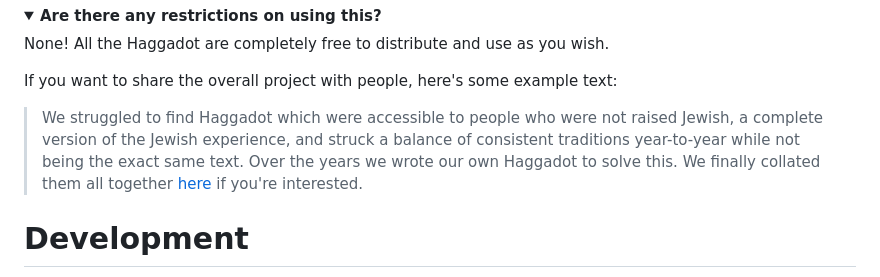
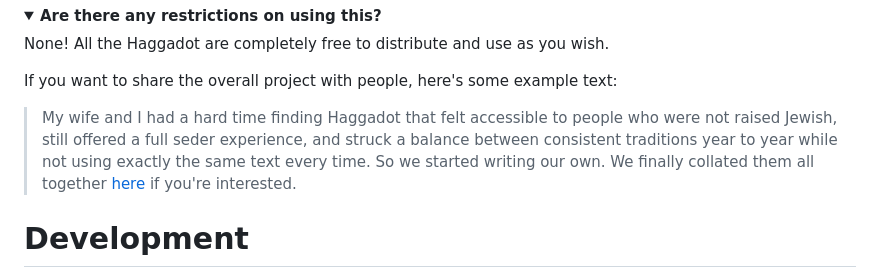
Before and after one commit to ejfine/haggadot, a Markdown page: README.md, the part around the change. GitHub-like rendering; folded sections open.

Commit message:
sharing text

```diff
--- a/README.md
+++ b/README.md
@@ -78,7 +78,7 @@ None! All the Haggadot are completely free to distribute and use as you wish.
 
 If you want to share the overall project with people, here's some example text:
 
-> We struggled to find Haggadot which were accessible to people who were not raised Jewish, a complete version of the Jewish experience, and struck a balance of consistent traditions year-to-year while not being the exact same text. Over the years we wrote our own Haggadot to solve this. We finally collated them all together [here](https://github.com/ejfine/haggadot?tab=readme-ov-file#permalink) if you're interested.
+> My wife and I had a hard time finding Haggadot that felt accessible to people who were not raised Jewish, still offered a full seder experience, and struck a balance between consistent traditions year to year while not using exactly the same text every time. So we started writing our own. We finally collated them all together [here](https://github.com/ejfine/haggadot?tab=readme-ov-file#permalink) if you're interested.
 
 </details>
 
```
